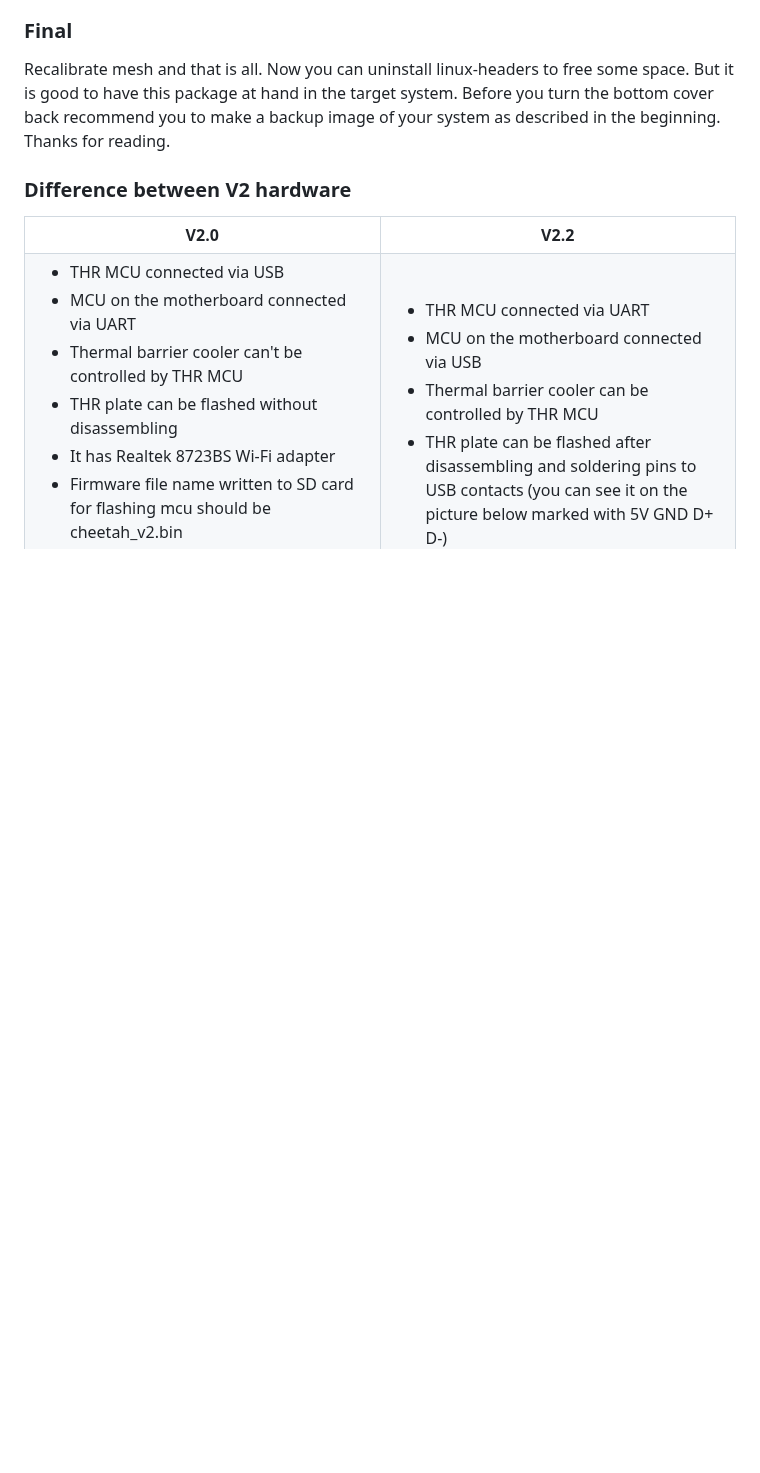
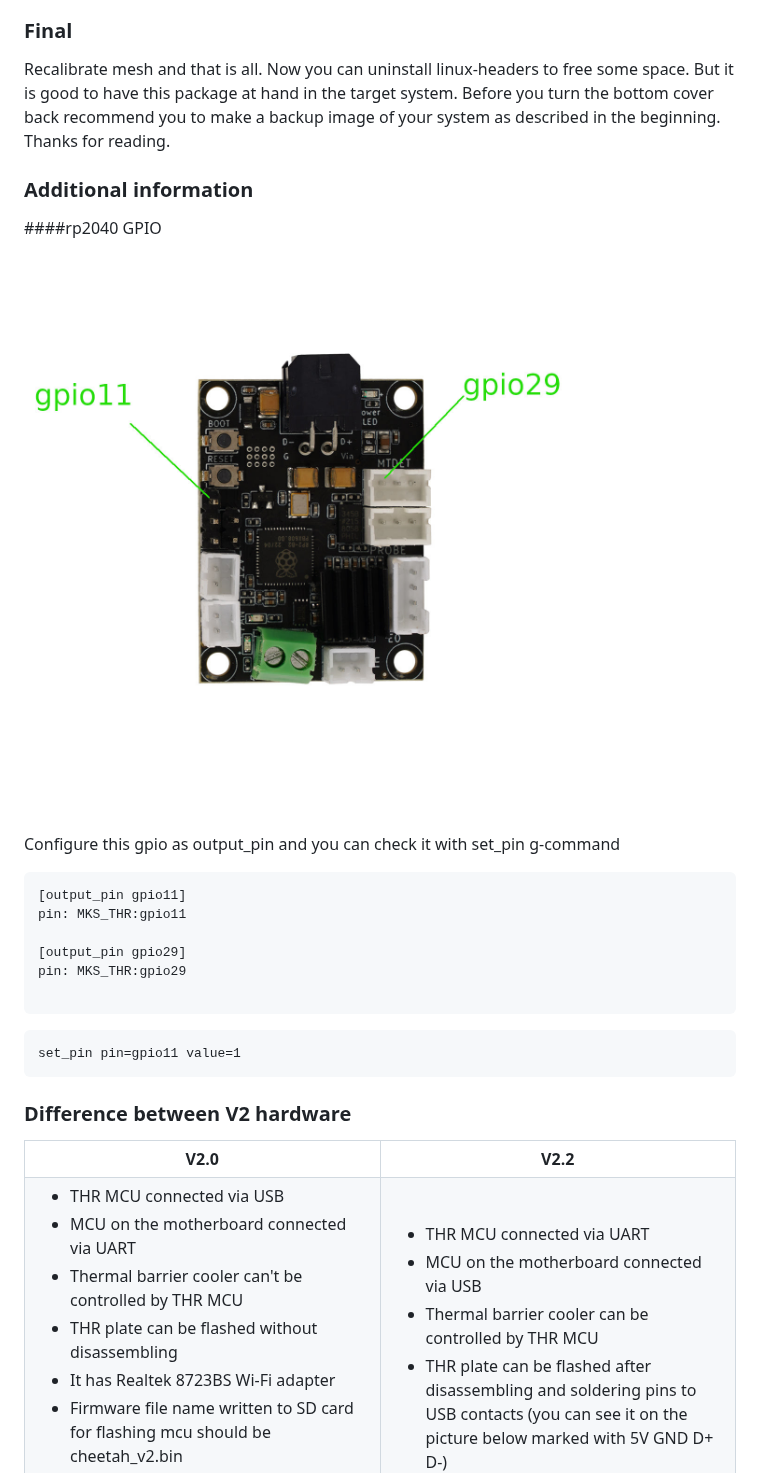
Before and after one commit to Lebensgefahr/kingroon_kp3s_pro_v2, a Markdown page: README.md, the part around the change. GitHub-like rendering; pictures changed too: pictures/gpio.jpg (added); blank space fills up the shorter version.

Commit message:
free gpio added

````diff
--- a/README.md
+++ b/README.md
@@ -693,6 +693,27 @@ But it is good to have this package at hand in the target system. Before you tur
 to make a backup image of your system as described in the beginning.
 Thanks for reading.
 
+### Additional information
+
+####rp2040 GPIO
+
+![GPIO layout](./pictures/gpio.jpg)
+
+Configure this gpio as output_pin and you can check it with set_pin g-command
+
+```
+[output_pin gpio11]
+pin: MKS_THR:gpio11
+
+[output_pin gpio29]
+pin: MKS_THR:gpio29
+
+```
+
+```
+set_pin pin=gpio11 value=1
+```
+
 ### Difference between V2 hardware
 
 <table>
````
